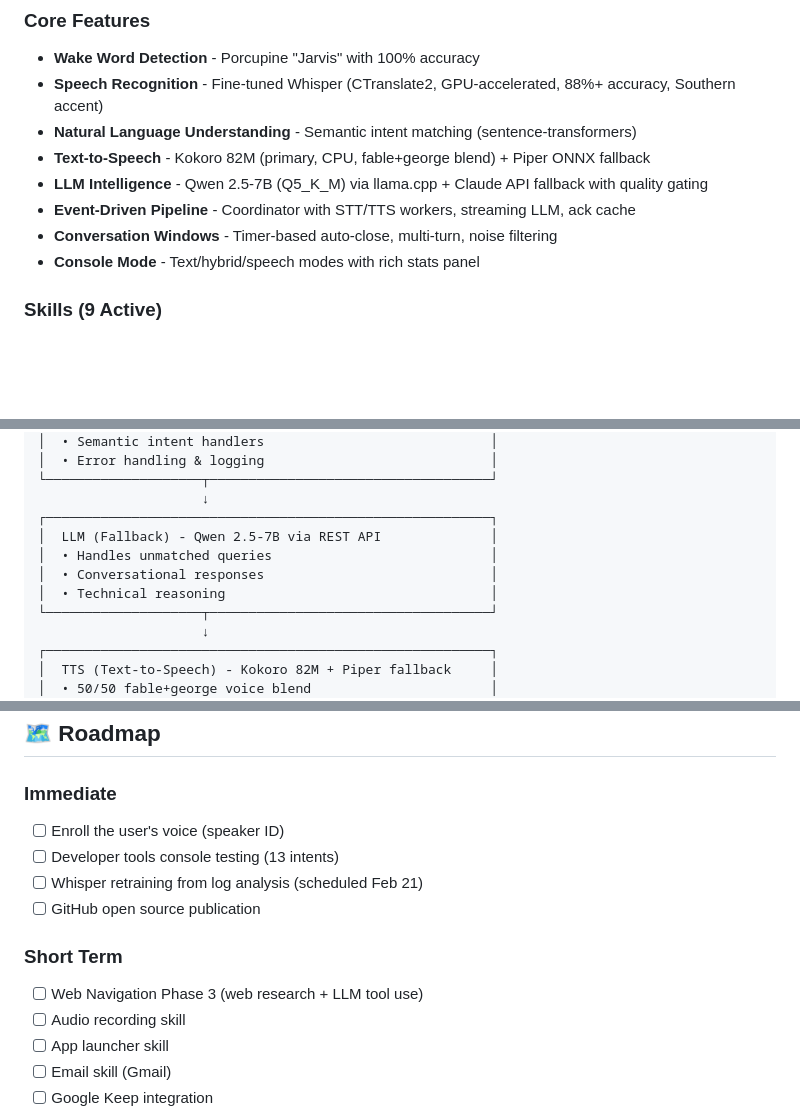
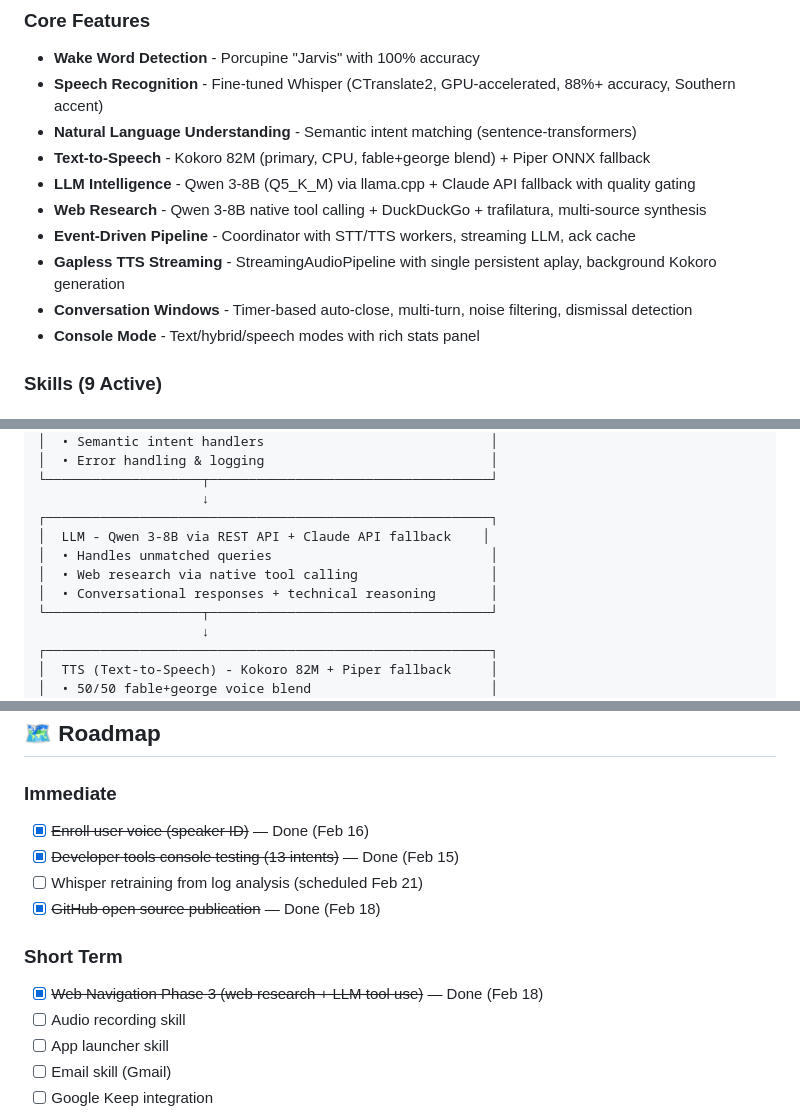
Before and after one commit to InterGenJLU/jarvis, a Markdown page: PROJECT_OVERVIEW.md, 3 parts joined by grey strips. Rendered like a GitHub page; blank space fills up the shorter version.

```diff
--- a/PROJECT_OVERVIEW.md
+++ b/PROJECT_OVERVIEW.md
@@ -41,9 +41,11 @@ JARVIS (Just A Rather Very Intelligent System) is a fully offline, voice-control
 - **Speech Recognition** - Fine-tuned Whisper (CTranslate2, GPU-accelerated, 88%+ accuracy, Southern accent)
 - **Natural Language Understanding** - Semantic intent matching (sentence-transformers)
 - **Text-to-Speech** - Kokoro 82M (primary, CPU, fable+george blend) + Piper ONNX fallback
-- **LLM Intelligence** - Qwen 2.5-7B (Q5_K_M) via llama.cpp + Claude API fallback with quality gating
+- **LLM Intelligence** - Qwen 3-8B (Q5_K_M) via llama.cpp + Claude API fallback with quality gating
+- **Web Research** - Qwen 3-8B native tool calling + DuckDuckGo + trafilatura, multi-source synthesis
 - **Event-Driven Pipeline** - Coordinator with STT/TTS workers, streaming LLM, ack cache
-- **Conversation Windows** - Timer-based auto-close, multi-turn, noise filtering
+- **Gapless TTS Streaming** - StreamingAudioPipeline with single persistent aplay, background Kokoro generation
+- **Conversation Windows** - Timer-based auto-close, multi-turn, noise filtering, dismissal detection
 - **Console Mode** - Text/hybrid/speech modes with rich stats panel
 
 ### Skills (9 Active)
@@ -144,10 +149,10 @@ JARVIS (Just A Rather Very Intelligent System) is a fully offline, voice-control
 └────────────────────┬────────────────────────────────────┘
                      ↓
 ┌─────────────────────────────────────────────────────────┐
-│  LLM (Fallback) - Qwen 2.5-7B via REST API              │
+│  LLM - Qwen 3-8B via REST API + Claude API fallback    │
 │  • Handles unmatched queries                            │
-│  • Conversational responses                             │
-│  • Technical reasoning                                  │
+│  • Web research via native tool calling                 │
+│  • Conversational responses + technical reasoning       │
 └────────────────────┬────────────────────────────────────┘
                      ↓
 ┌─────────────────────────────────────────────────────────┐
@@ -310,13 +330,13 @@ Optimized for consumer hardware. No expensive GPUs required (though AMD GPU supp
 ## 🗺️ Roadmap
 
 ### Immediate
-- [ ] Enroll the user's voice (speaker ID)
-- [ ] Developer tools console testing (13 intents)
+- [x] ~~Enroll user voice (speaker ID)~~ — Done (Feb 16)
+- [x] ~~Developer tools console testing (13 intents)~~ — Done (Feb 15)
 - [ ] Whisper retraining from log analysis (scheduled Feb 21)
-- [ ] GitHub open source publication
+- [x] ~~GitHub open source publication~~ — Done (Feb 18)
 
 ### Short Term
-- [ ] Web Navigation Phase 3 (web research + LLM tool use)
+- [x] ~~Web Navigation Phase 3 (web research + LLM tool use)~~ — Done (Feb 18)
 - [ ] Audio recording skill
 - [ ] App launcher skill
 - [ ] Email skill (Gmail)
```
Also changed, not shown: other parts of PROJECT_OVERVIEW.md (+36 -17 lines).
